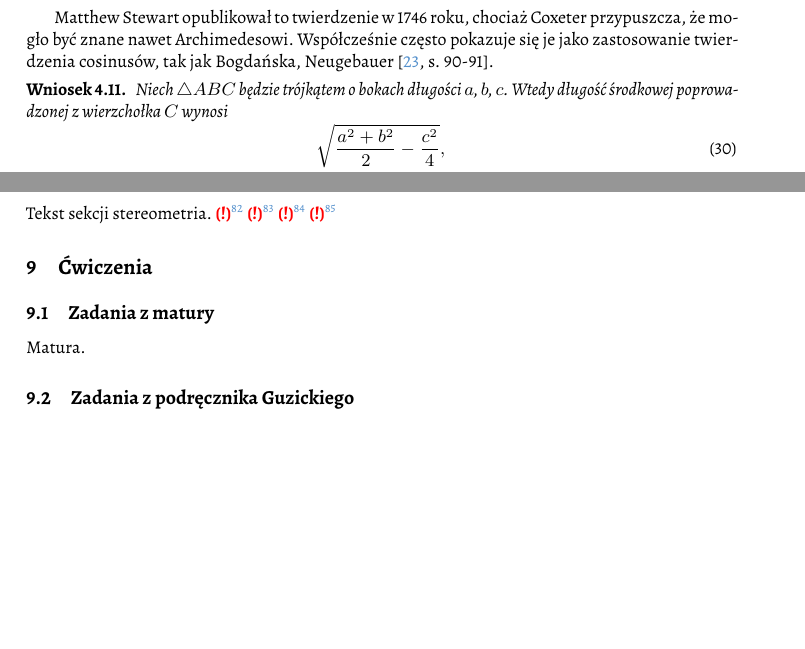
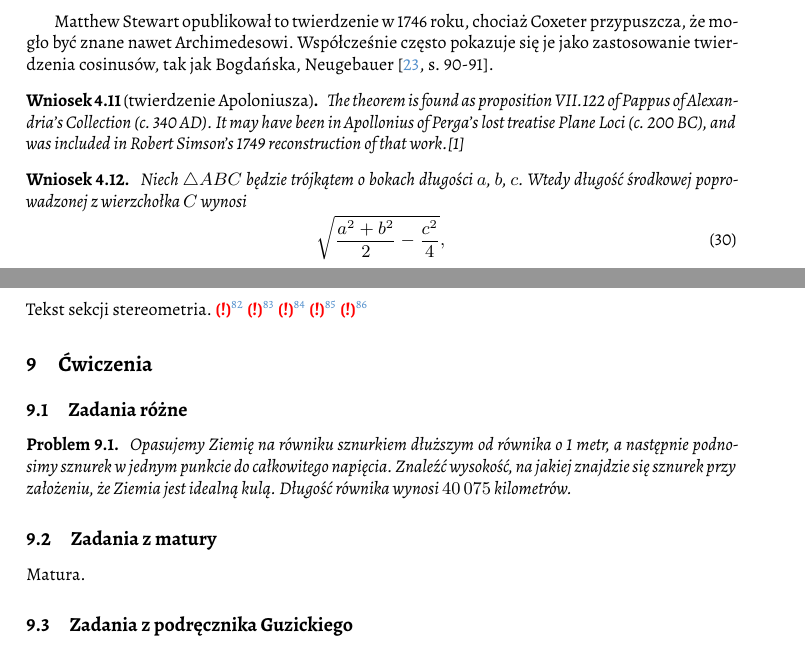
Before and after one commit to fechmistrz/almawaukh-geometry, a LaTeX document (src/geo-textbook.tex, which reads src/exercises/stack.tex, src/similarity/trigonometry/cosine.tex): two parts of pages 36 and 47 of 64, joined at a grey line, cut so that both start at the same text, the shorter picture padded with empty space. Compiled offline with XeLaTeX.

Commit message:
ScrapStackOverflow

```diff
--- /dev/null
+++ b/src/exercises/stack.tex
@@ -0,0 +1,6 @@
+\begin{problem}
+    % https://math.stackexchange.com/questions/1748404/a-string-tied-around-the-earth
+    Opasujemy Ziemię na równiku sznurkiem dłuższym od równika o 1 metr, a następnie podnosimy sznurek w jednym punkcie do całkowitego napięcia.
+    Znaleźć wysokość, na jakiej znajdzie się sznurek przy założeniu, że Ziemia jest idealną kulą.
+    Długość równika wynosi $40\,075$ kilometrów.
+\end{problem}
--- a/src/geo-textbook.tex
+++ b/src/geo-textbook.tex
@@ -60,8 +63,12 @@ Tekst sekcji stereometria.
 \todofoot{1806 – Louis Poinsot discovers the two remaining Kepler-Poinsot polyhedra.}
 \todofoot{1619 – Johannes Kepler discovers two of the Kepler-Poinsot polyhedra}
 % https://en.wikipedia.org/wiki/Regular_icosahedron
+% https://en.wikipedia.org/wiki/Spherical_trigonometry => Girard
 
 \section{Ćwiczenia}
+\subsection{Zadania różne}
+\input{exercises/stack}
+
 \subsection{Zadania z matury}
 \input{exercises/matura}
 \subsection{Zadania z podręcznika Guzickiego}
--- a/src/similarity/trigonometry/cosine.tex
+++ b/src/similarity/trigonometry/cosine.tex
@@ -38,6 +38,11 @@ Matthew Stewart opublikował to twierdzenie w 1746 roku, chociaż Coxeter przypu
 % Coxeter, H.S.M.; Greitzer, S.L. (1967), Geometry Revisited, New Mathematical Library #19, The Mathematical Association of America, ISBN 0-88385-619-0 strona 6
 Współcześnie często pokazuje się je jako zastosowanie twierdzenia cosinusów, tak jak Bogdańska, Neugebauer \cite[s. 90-91]{neugebauer_2018}.
 
+\begin{corollary}[twierdzenie Apoloniusza]
+	% https://en.wikipedia.org/wiki/Apollonius%27s_theorem
+	The theorem is found as proposition VII.122 of Pappus of Alexandria's Collection (c. 340 AD). It may have been in Apollonius of Perga's lost treatise Plane Loci (c. 200 BC), and was included in Robert Simson's 1749 reconstruction of that work.[1]
+\end{corollary}
+
 \begin{corollary}
 	Niech $\triangle ABC$ będzie trójkątem o bokach długości $a$, $b$, $c$.
 	Wtedy długość środkowej poprowadzonej z wierzchołka $C$ wynosi
```
Also changed, not shown: src/triangle-circle/circle/circles.tex (+2 -0 lines), src/triangle-circle/triangle/triangles.tex (+3 -0 lines), src/geo-textbook.tex (3 more changed lines).
